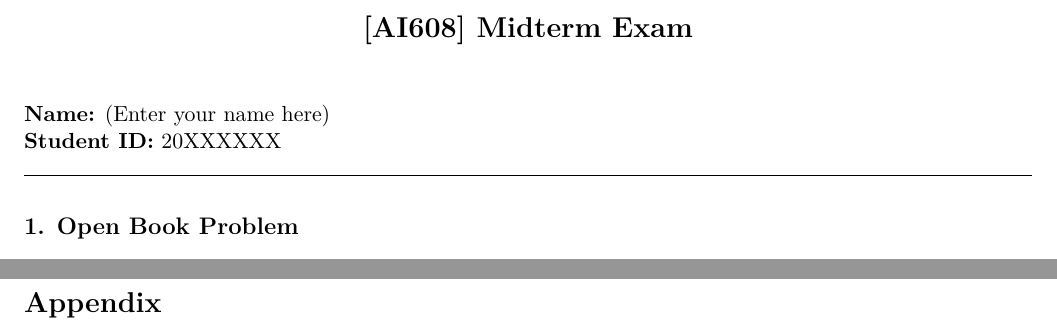
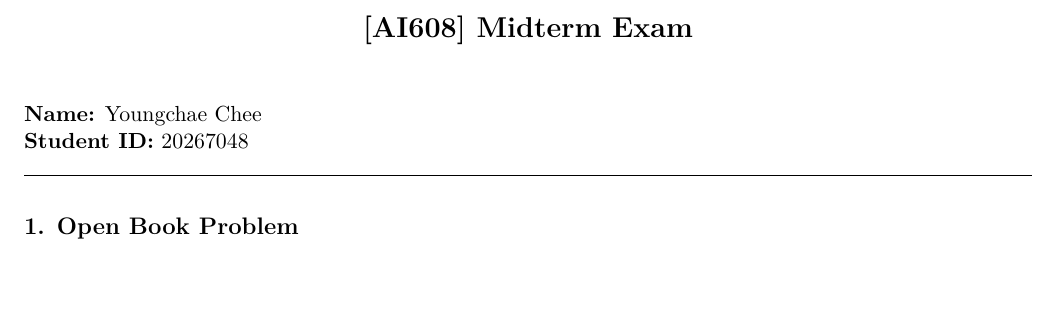
Before and after one commit to litcoderr/AI608_Midterm_YoungchaeChee, a LaTeX document (main.tex): two parts of pages 1 and 5 of 5 before the commit and part of page 1 of 4 after it, the two joined at a grey line, cut so that both start at the same text, the shorter picture padded with empty space. Compiled offline with pdfLaTeX.

Commit message:
final ver

```diff
--- a/main.tex
+++ b/main.tex
@@ -24,8 +24,8 @@
 
 %%%%%%%%%%%%%%%%%%%%%%%%%%%%%%%%%%%%%%%%%%%%%%%%%%%%%%%%%%%%%%%%%%%%%%%%%%%%%%%%%%%%%%%
 % Student Information
-\textbf{Name:} (Enter your name here) \\
-\textbf{Student ID:} 20XXXXXX
+\textbf{Name:} Youngchae Chee \\
+\textbf{Student ID:} 20267048
 
 \noindent\rule{\textwidth}{0.4pt}
 
@@ -145,8 +145,8 @@ The noise contributions vanish by the law of large numbers (since $\varepsilon_{
 
 %%%%%%%%%%%%%%%%%%%%%%%%%%%%%%%%%%%%%%%%%%%%%%%%%%%%%%%%%%%%%%%%%%%%%%%%%%%%%%%%%%%%%%%
 
-\clearpage
-\section*{Appendix}
+% \clearpage
+% \section*{Appendix}
 
 %%%%%%%%%%%%%%%%%%%%%%%%%%%%%%%%%%%%%%%%%%%%%%%%%%%%%%%%%%%%%%%%%%%%%%%%%%%%%%%%%%%%%%%
 % END
```
